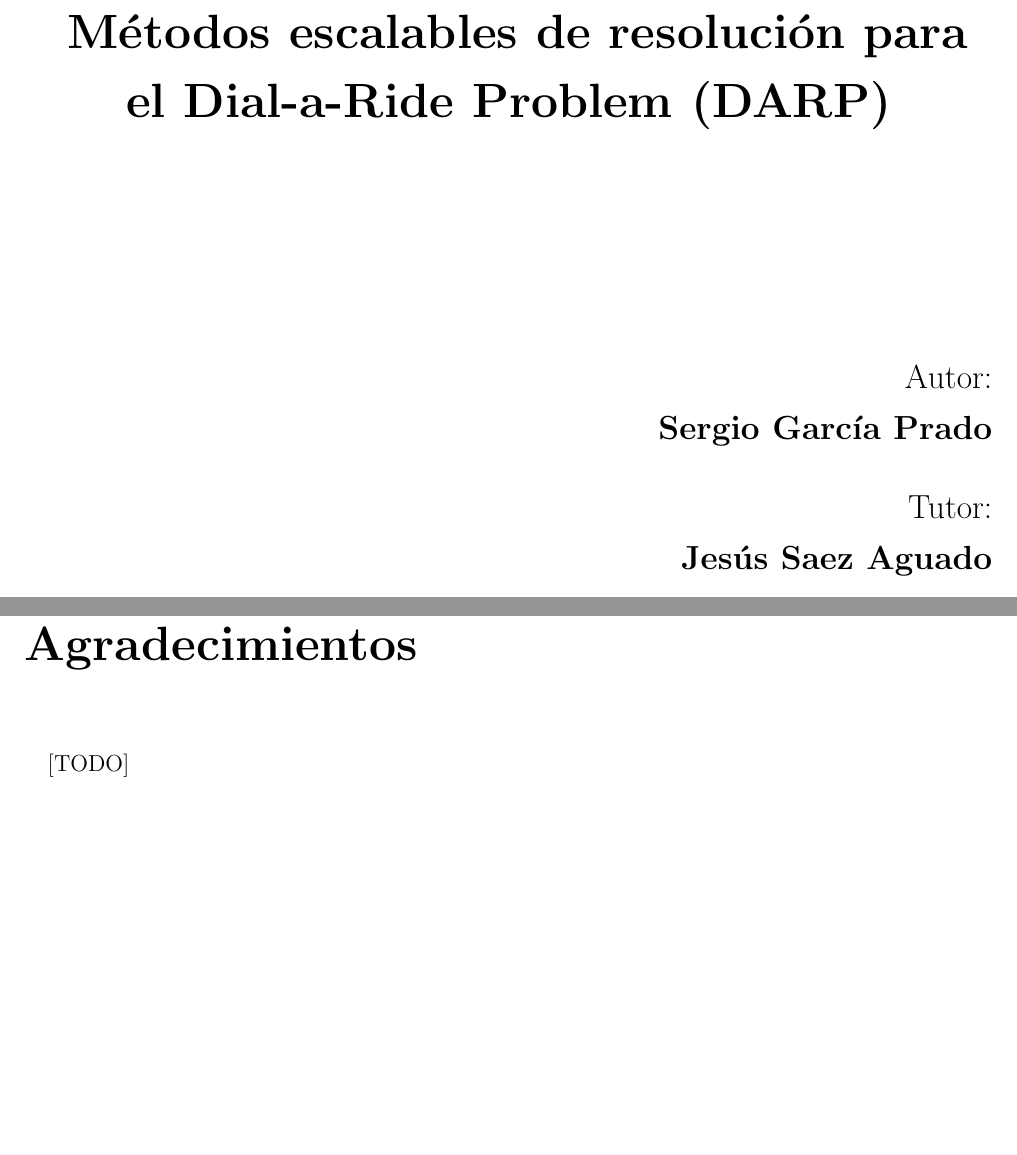
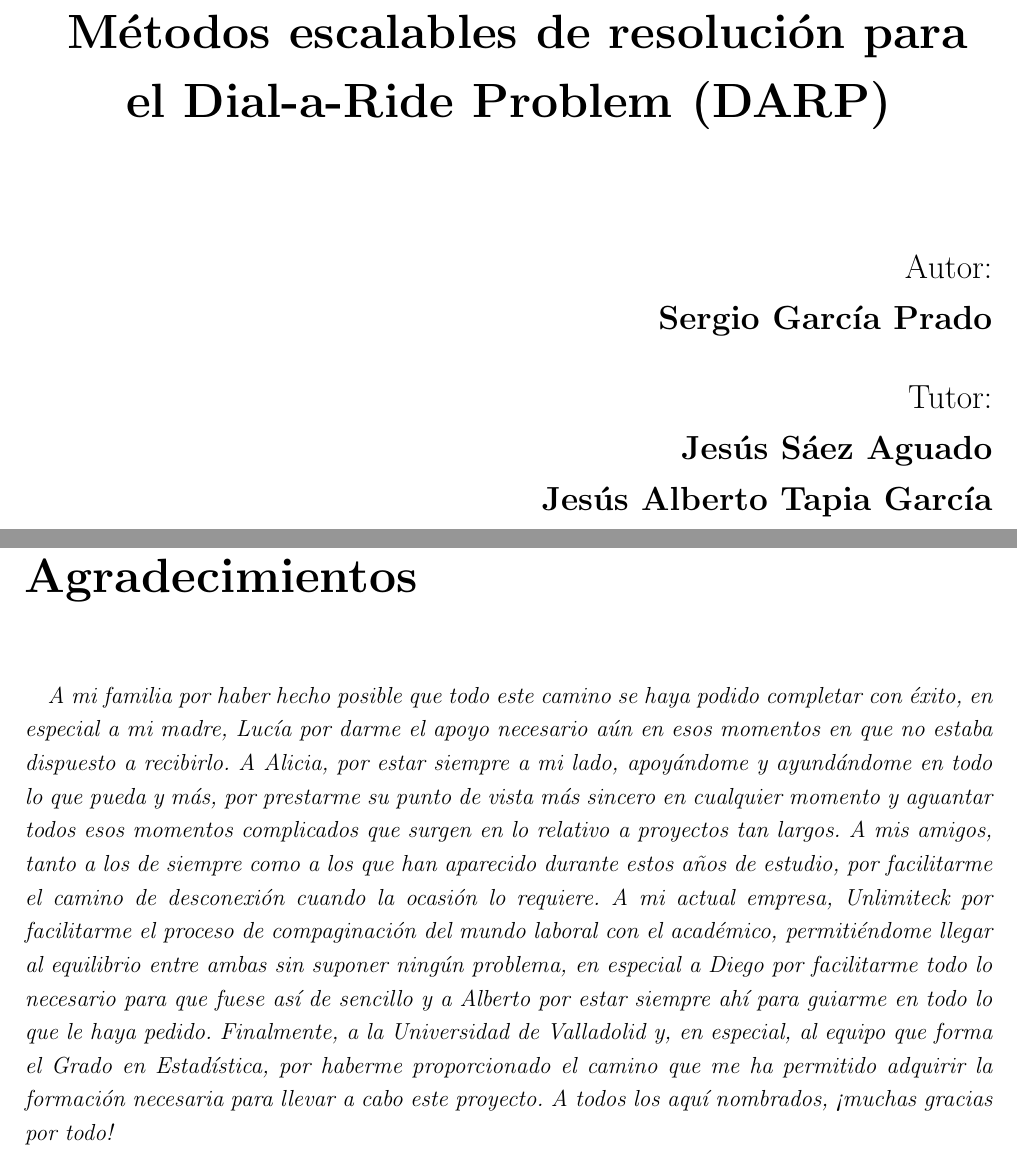
Before and after one commit to garciparedes/tfg-dial-a-ride-problem, a LaTeX thesis (document.tex, which reads tex/acknowledgements.tex, tex/title.tex, thevars.sty): two parts of pages 4 and 8 of 112, joined at a grey line, cut so that both start at the same text, the shorter picture padded with empty space. Compiled offline with pdfLaTeX.

Commit message:
* Included acknowledgements.

```diff
--- a/tex/acknowledgements.tex
+++ b/tex/acknowledgements.tex
@@ -9,6 +9,6 @@
   \addcontentsline{toc}{chapter}{\protect\numberline{}Agradecimientos}
 
     \paragraph{}
-    [TODO]
+    \emph{A mi familia por haber hecho posible que todo este camino se haya podido completar con éxito, en especial a mi madre, Lucía por darme el apoyo necesario aún en esos momentos en que no estaba dispuesto a recibirlo. A Alicia, por estar siempre a mi lado, apoyándome y ayundándome en todo lo que pueda y más, por prestarme su punto de vista más sincero en cualquier momento y aguantar todos esos momentos complicados que surgen en lo relativo a proyectos tan largos. A mis amigos, tanto a los de siempre como a los que han aparecido durante estos años de estudio, por facilitarme el camino de desconexión cuando la ocasión lo requiere. A mi actual empresa, Unlimiteck por facilitarme el proceso de compaginación del mundo laboral con el académico, permitiéndome llegar al equilibrio entre ambas sin suponer ningún problema, en especial a Diego por facilitarme todo lo necesario para que fuese así de sencillo y a Alberto por estar siempre ahí para guiarme en todo lo que le haya pedido. Finalmente, a la Universidad de Valladolid y, en especial, al equipo que forma el Grado en Estadística, por haberme proporcionado el camino que me ha permitido adquirir la formación necesaria para llevar a cabo este proyecto. A todos los aquí nombrados, ¡muchas gracias por todo!}
 
 \end{document}
--- a/tex/title.tex
+++ b/tex/title.tex
@@ -47,7 +47,7 @@
     \vspace{4cm}
 
     {\Huge\textbf{\thetitle}\par}
-    \vspace{4cm}
+    \vspace{2cm}
 
 
     {\Large\hfill Autor: \par}
@@ -55,7 +55,8 @@
     \vspace{0.5cm}
 
     {\Large\hfill Tutor: \par}
-    {\Large\hfill\bfseries \thesupervisor\par}
+    {\Large\hfill\bfseries \thesupervisorfirst\par}
+    {\Large\hfill\bfseries \thesupervisorsecond\par}
     \vfill
 
   \end{titlepage}
--- a/thevars.sty
+++ b/thevars.sty
@@ -26,8 +26,12 @@
   Sergio García Prado
 }
 
-\newcommand{\thesupervisor}{
-  Jesús Saez Aguado
+\newcommand{\thesupervisorfirst}{
+  Jesús Sáez Aguado
+}
+
+\newcommand{\thesupervisorsecond}{
+  Jesús Alberto Tapia García
 }
 
 \title{
```
Also changed, not shown: document.pdf, tex/title.tex (2 more changed lines).
